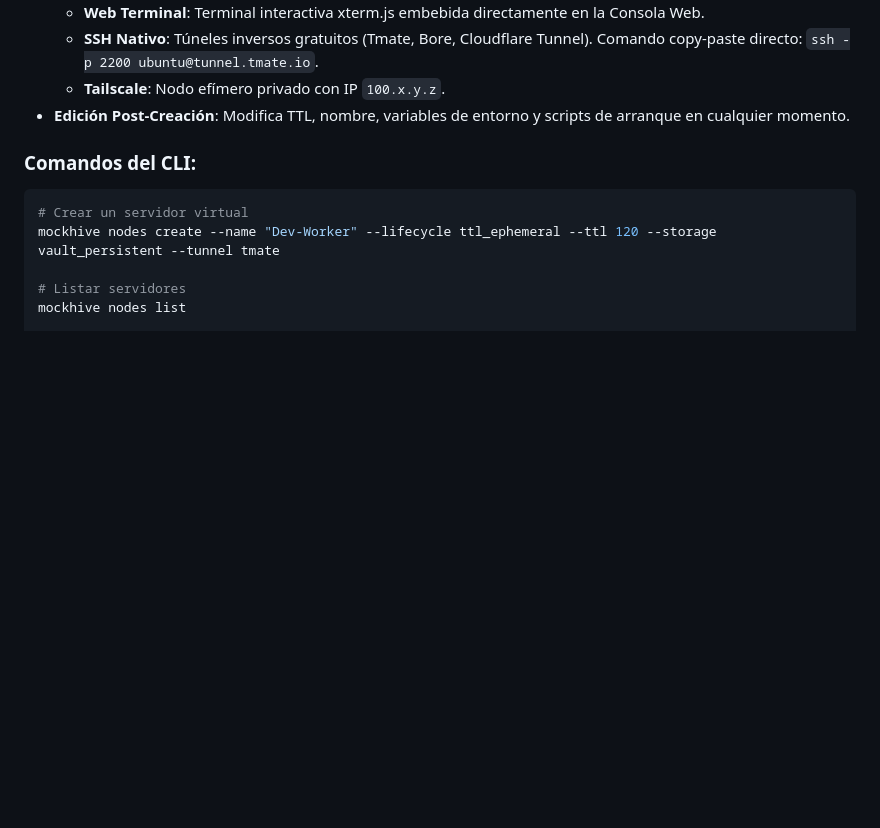
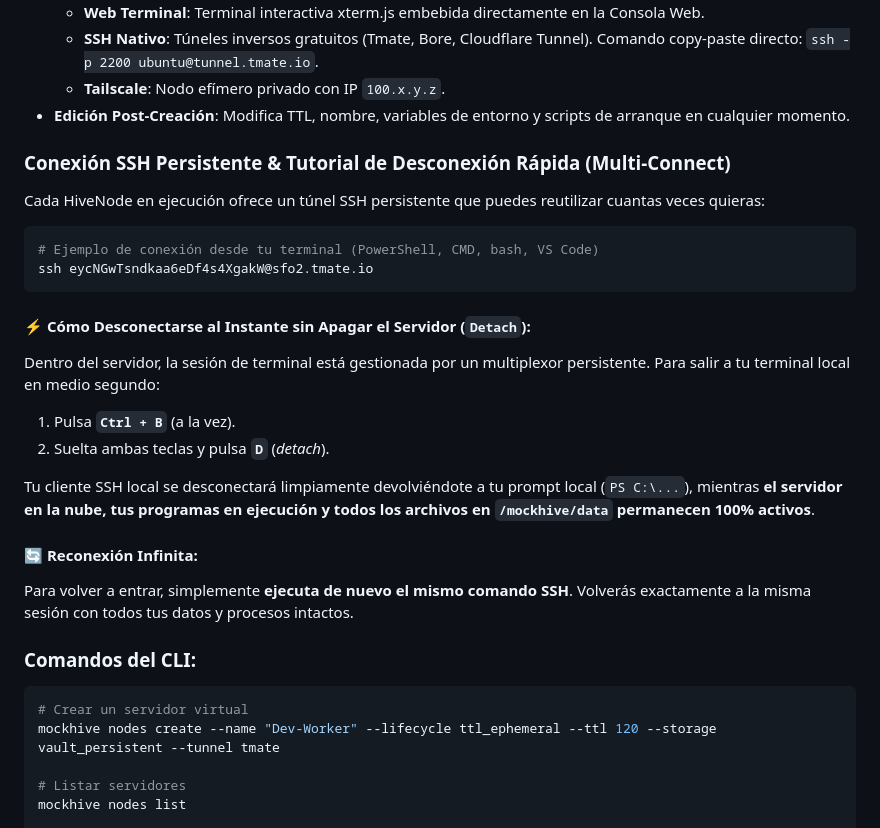
Before and after one commit to amglogicalis/mockhive-repo-public, a Markdown page: README.md, the part around the change. Drawn GitHub-style; blank space fills up the shorter version.

Commit message:
docs: add tutorial for persistent SSH multi-connect and instant detach (Ctrl+B then D)

````diff
--- a/README.md
+++ b/README.md
@@ -118,6 +118,25 @@ Un **HiveNode** es una instancia de servidor virtual Ubuntu ejecutada en un runn
   - **SSH Nativo**: Túneles inversos gratuitos (Tmate, Bore, Cloudflare Tunnel). Comando copy-paste directo: `ssh -p 2200 ubuntu@tunnel.tmate.io`.
   - **Tailscale**: Nodo efímero privado con IP `100.x.y.z`.
 - **Edición Post-Creación**: Modifica TTL, nombre, variables de entorno y scripts de arranque en cualquier momento.
+
+### Conexión SSH Persistente & Tutorial de Desconexión Rápida (Multi-Connect)
+
+Cada HiveNode en ejecución ofrece un túnel SSH persistente que puedes reutilizar cuantas veces quieras:
+
+```bash
+# Ejemplo de conexión desde tu terminal (PowerShell, CMD, bash, VS Code)
+ssh eycNGwTsndkaa6eDf4s4XgakW@sfo2.tmate.io
+```
+
+#### ⚡ Cómo Desconectarse al Instante sin Apagar el Servidor (`Detach`):
+Dentro del servidor, la sesión de terminal está gestionada por un multiplexor persistente. Para salir a tu terminal local en medio segundo:
+1. Pulsa **`Ctrl + B`** (a la vez).
+2. Suelta ambas teclas y pulsa **`D`** (*detach*).
+
+Tu cliente SSH local se desconectará limpiamente devolviéndote a tu prompt local (`PS C:\...`), mientras **el servidor en la nube, tus programas en ejecución y todos los archivos en `/mockhive/data` permanecen 100% activos**.
+
+#### 🔄 Reconexión Infinita:
+Para volver a entrar, simplemente **ejecuta de nuevo el mismo comando SSH**. Volverás exactamente a la misma sesión con todos tus datos y procesos intactos.
 
 ### Comandos del CLI:
 ```bash
````
